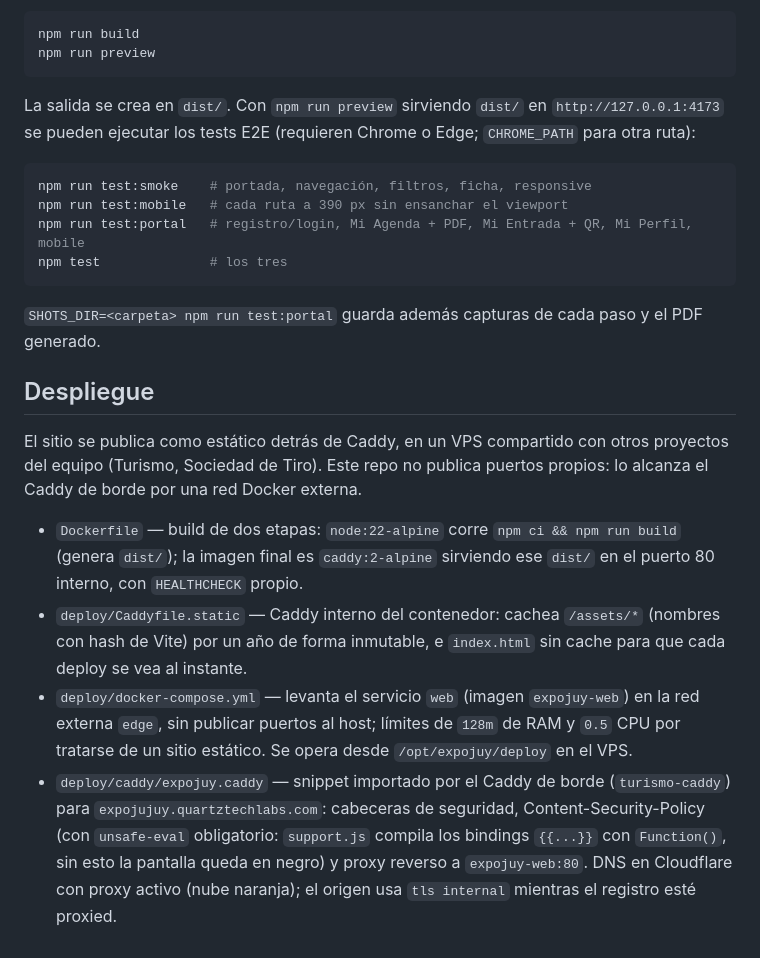
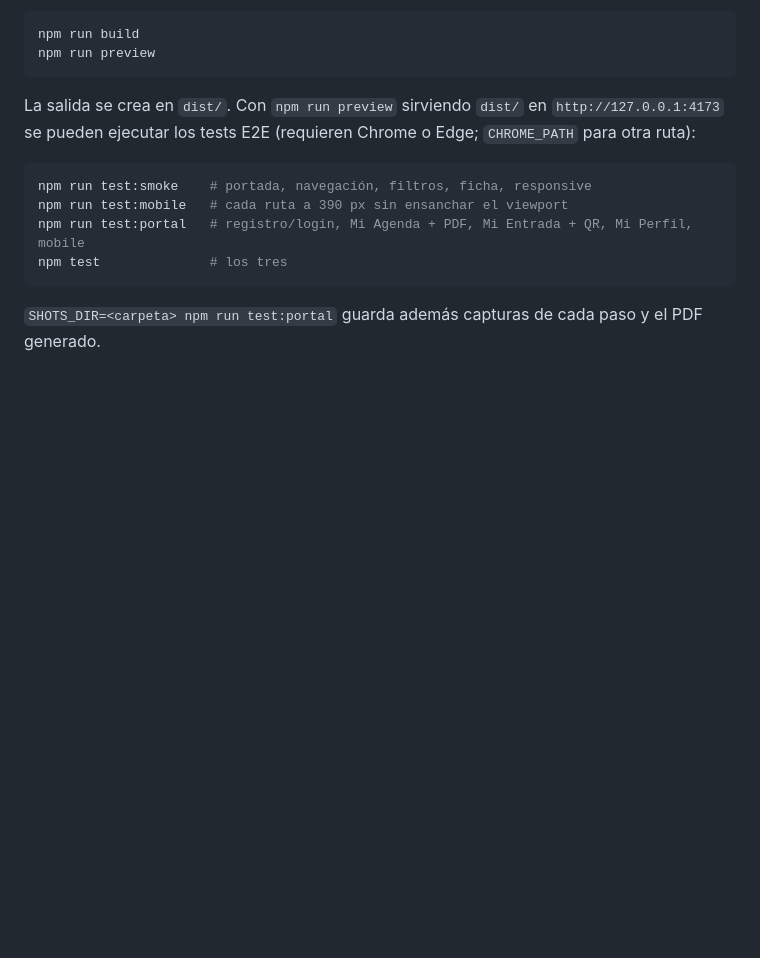
Before and after one commit to quartztechlab-wq/expojujuy, a Markdown page: README.md, the part around the change. GitHub-like rendering; blank space fills up the shorter version.

Commit message:
docs: revertir la sección de Despliegue agregada al README

````diff
--- a/README.md
+++ b/README.md
@@ -263,12 +263,3 @@ npm test              # los tres
 ```
 
 `SHOTS_DIR=<carpeta> npm run test:portal` guarda además capturas de cada paso y el PDF generado.
-
-## Despliegue
-
-El sitio se publica como estático detrás de Caddy, en un VPS compartido con otros proyectos del equipo (Turismo, Sociedad de Tiro). Este repo no publica puertos propios: lo alcanza el Caddy de borde por una red Docker externa.
-
-- `Dockerfile` — build de dos etapas: `node:22-alpine` corre `npm ci && npm run build` (genera `dist/`); la imagen final es `caddy:2-alpine` sirviendo ese `dist/` en el puerto 80 interno, con `HEALTHCHECK` propio.
-- `deploy/Caddyfile.static` — Caddy interno del contenedor: cachea `/assets/*` (nombres con hash de Vite) por un año de forma inmutable, e `index.html` sin cache para que cada deploy se vea al instante.
-- `deploy/docker-compose.yml` — levanta el servicio `web` (imagen `expojuy-web`) en la red externa `edge`, sin publicar puertos al host; límites de `128m` de RAM y `0.5` CPU por tratarse de un sitio estático. Se opera desde `/opt/expojuy/deploy` en el VPS.
-- `deploy/caddy/expojuy.caddy` — snippet importado por el Caddy de borde (`turismo-caddy`) para `expojujuy.quartztechlabs.com`: cabeceras de seguridad, Content-Security-Policy (con `unsafe-eval` obligatorio: `support.js` compila los bindings `{{...}}` con `Function()`, sin esto la pantalla queda en negro) y proxy reverso a `expojuy-web:80`. DNS en Cloudflare con proxy activo (nube naranja); el origen usa `tls internal` mientras el registro esté proxied.
````
